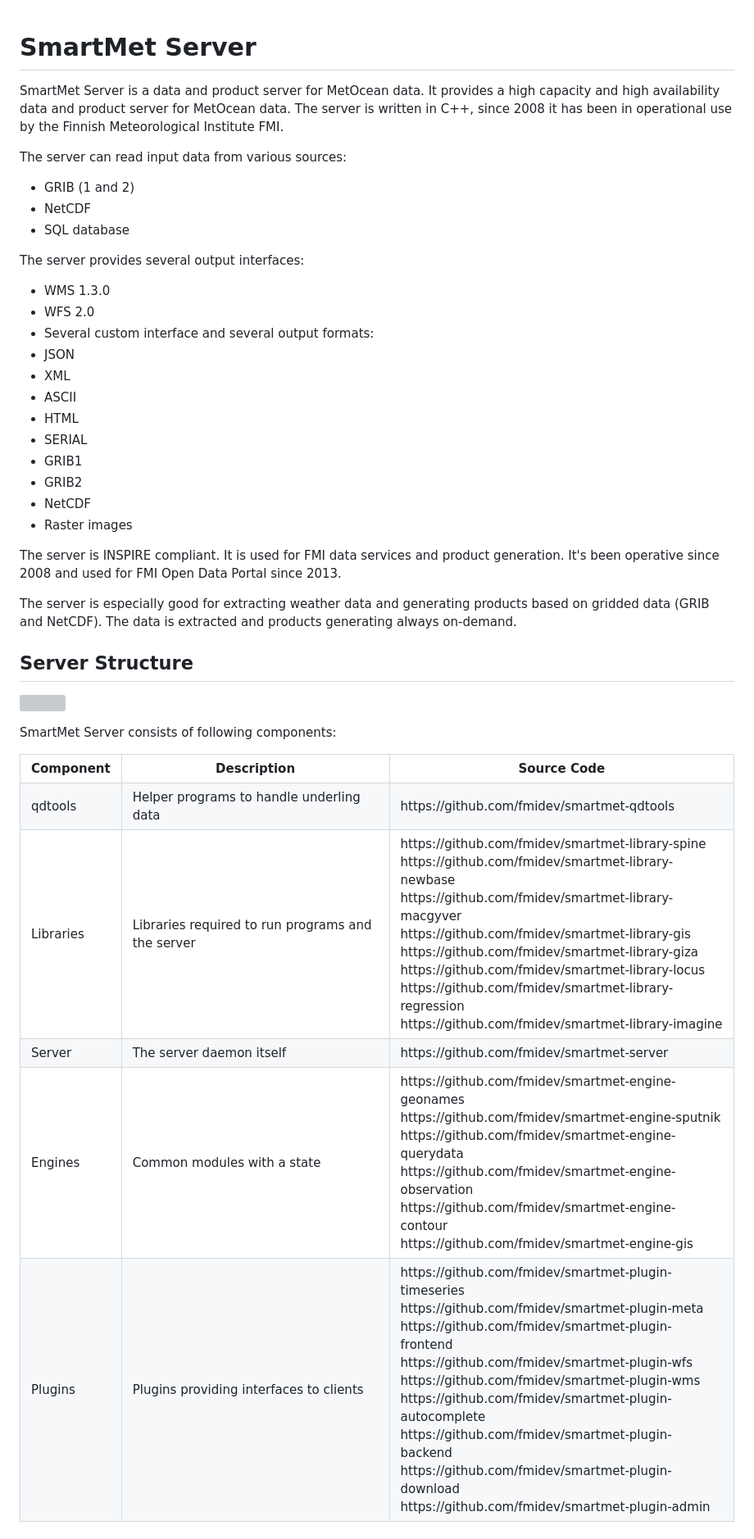
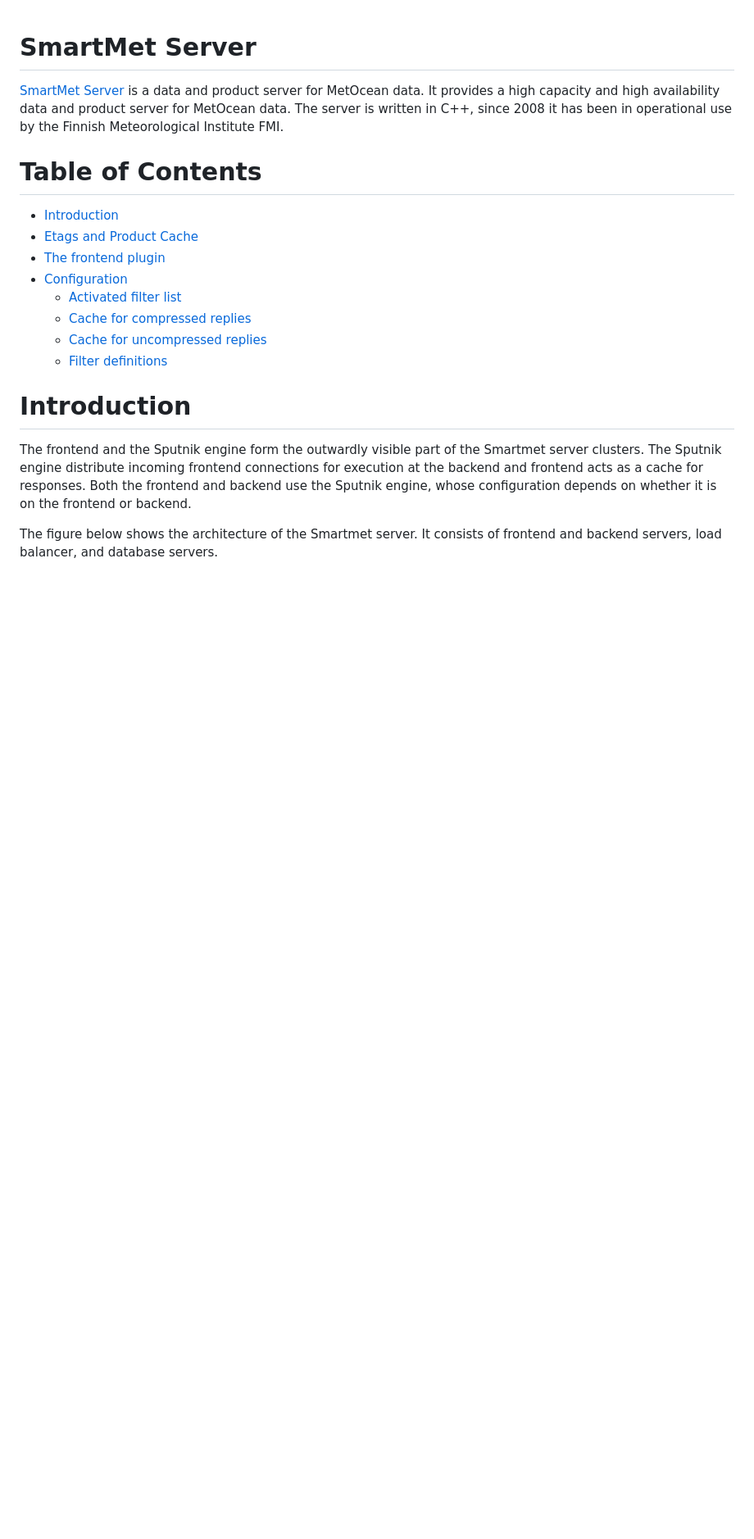
Before and after one commit to fmidev/smartmet-plugin-frontend, a Markdown page: README.md, the part around one of its changes. Shown at 82% size. GitHub-like rendering; blank space fills up the shorter version; grey boxes are pictures that could not be loaded.

```diff
--- a/README.md
+++ b/README.md
@@ -1,29 +1,29 @@
 # SmartMet Server
-SmartMet Server is a data and product server for MetOcean data. It provides a high capacity and high availability data and product server for MetOcean data. The server is written in C++, since 2008 it has been in operational use by the Finnish Meteorological Institute FMI.
 
-The server can read input data from various sources:
-* GRIB (1 and 2)
-* NetCDF
-* SQL database
+[SmartMet Server](https://github.com/fmidev/smartmet-server) is a data
+and product server for MetOcean data. It provides a high capacity and
+high availability data and product server for MetOcean data. The
+server is written in C++, since 2008 it has been in operational use by
+the Finnish Meteorological Institute FMI.
 
-The server provides several output interfaces:
-* WMS 1.3.0
-* WFS 2.0
-* Several custom interface
-and several output formats:
-* JSON
-* XML
-* ASCII
-* HTML
-* SERIAL
-* GRIB1
-* GRIB2
-* NetCDF
-* Raster images
+Table of Contents
+=================
 
-The server is INSPIRE compliant. It is used for FMI data services and product generation. It's been operative since 2008 and used for FMI Open Data Portal since 2013.
+  * [Introduction](#introduction)
+  * [Etags and Product Cache](#etags-and-product-cache)
+  * [The frontend  plugin](#the-frontend--plugin)
+  * [Configuration](#configuration)
+    * [Activated filter list](#activated-filter-list)
+    * [Cache for compressed replies](#cache-for-compressed-replies)
+    * [Cache for uncompressed replies](#cache-for-uncompressed-replies)
+    * [Filter definitions](#filter-definitions)
 
-The server is especially good for extracting weather data and generating products based on gridded data (GRIB and NetCDF). The data is extracted and products generating always on-demand.
+# Introduction
 
-## Server Structure
+The frontend and the Sputnik engine form the outwardly visible part of
+the Smartmet server clusters. The Sputnik engine distribute incoming
+frontend connections for execution at the backend and frontend acts as
+a cache for responses. Both the frontend and backend use the Sputnik
+engine, whose configuration depends on whether it is on the frontend
+or backend.
 
@@ -31,43 +30,5 @@ The server is especially good for extracting weather data and generating product
 
-SmartMet Server consists of following components:
+The figure below shows the architecture of the Smartmet server. It
+consists of frontend and backend servers, load balancer, and database servers.
 
-<table>
-<tr>
-<th>Component</th><th>Description</th><th>Source Code</th>
-</tr>
-<tr valign="top">
-<td>qdtools         </td><td>Helper programs to handle underling data          </td><td> https://github.com/fmidev/smartmet-qdtools </td></tr>
-<tr valign="top">
-<td> Libraries       </td><td>Libraries required to run programs and the server </td><td> https://github.com/fmidev/smartmet-library-spine<br>
-     		     				    		     	 		  https://github.com/fmidev/smartmet-library-newbase<br>
-											  https://github.com/fmidev/smartmet-library-macgyver<br>
-											  https://github.com/fmidev/smartmet-library-gis<br>
-											  https://github.com/fmidev/smartmet-library-giza<br>
-											  https://github.com/fmidev/smartmet-library-locus<br>
-											  https://github.com/fmidev/smartmet-library-regression<br>
-											  https://github.com/fmidev/smartmet-library-imagine</td>
-</tr
-<tr valign="top">
-<td>Server          </td><td>The server daemon itself                          </td><td> https://github.com/fmidev/smartmet-server  </td>
-</tr>
-<tr valign="top">
-<td>Engines         </td><td>Common modules with a state                       </td><td> https://github.com/fmidev/smartmet-engine-geonames<br>
-											 https://github.com/fmidev/smartmet-engine-sputnik<br>
-											 https://github.com/fmidev/smartmet-engine-querydata<br>
-											 https://github.com/fmidev/smartmet-engine-observation<br>
-											 https://github.com/fmidev/smartmet-engine-contour<br>
-											 https://github.com/fmidev/smartmet-engine-gis </td>
-</tr>
-<tr valign="top">
-<td>Plugins         </td><td>Plugins providing interfaces to clients           </td><td> https://github.com/fmidev/smartmet-plugin-timeseries<br>
-											  https://github.com/fmidev/smartmet-plugin-meta<br>
-											  https://github.com/fmidev/smartmet-plugin-frontend<br>
-											  https://github.com/fmidev/smartmet-plugin-wfs<br>
-											  https://github.com/fmidev/smartmet-plugin-wms<br>
-											  https://github.com/fmidev/smartmet-plugin-autocomplete<br>
-											  https://github.com/fmidev/smartmet-plugin-backend<br>
-											  https://github.com/fmidev/smartmet-plugin-download<br>
-											  https://github.com/fmidev/smartmet-plugin-admin </td>
-</tr>
-</table>
 
```
Also changed, not shown: other parts of README.md (+116 -17 lines), docs/images/bs_cache.png (added), docs/images/bs_cache_2.png (added), docs/images/smartmet_server_schematic_dia.png (added), 1 other file.
